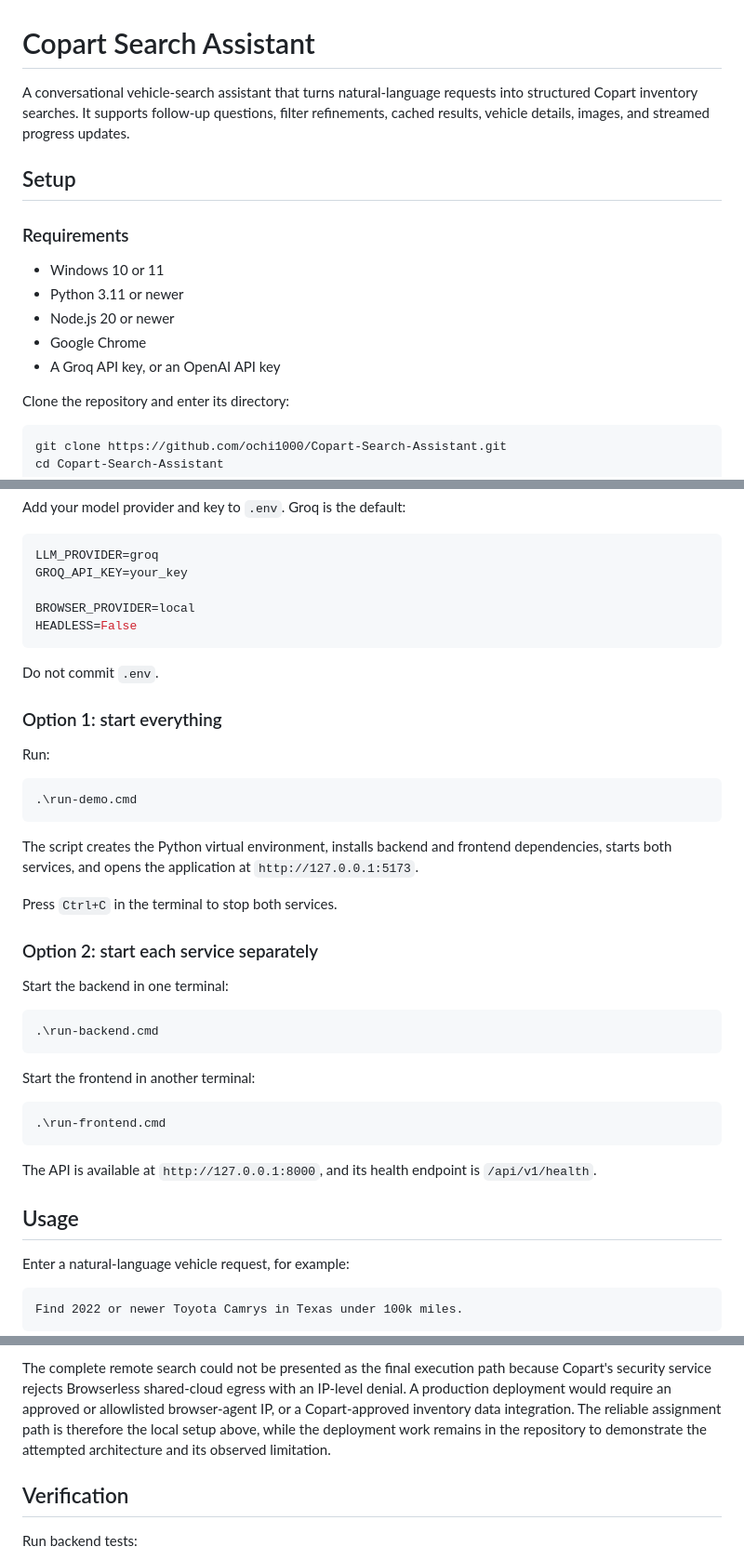
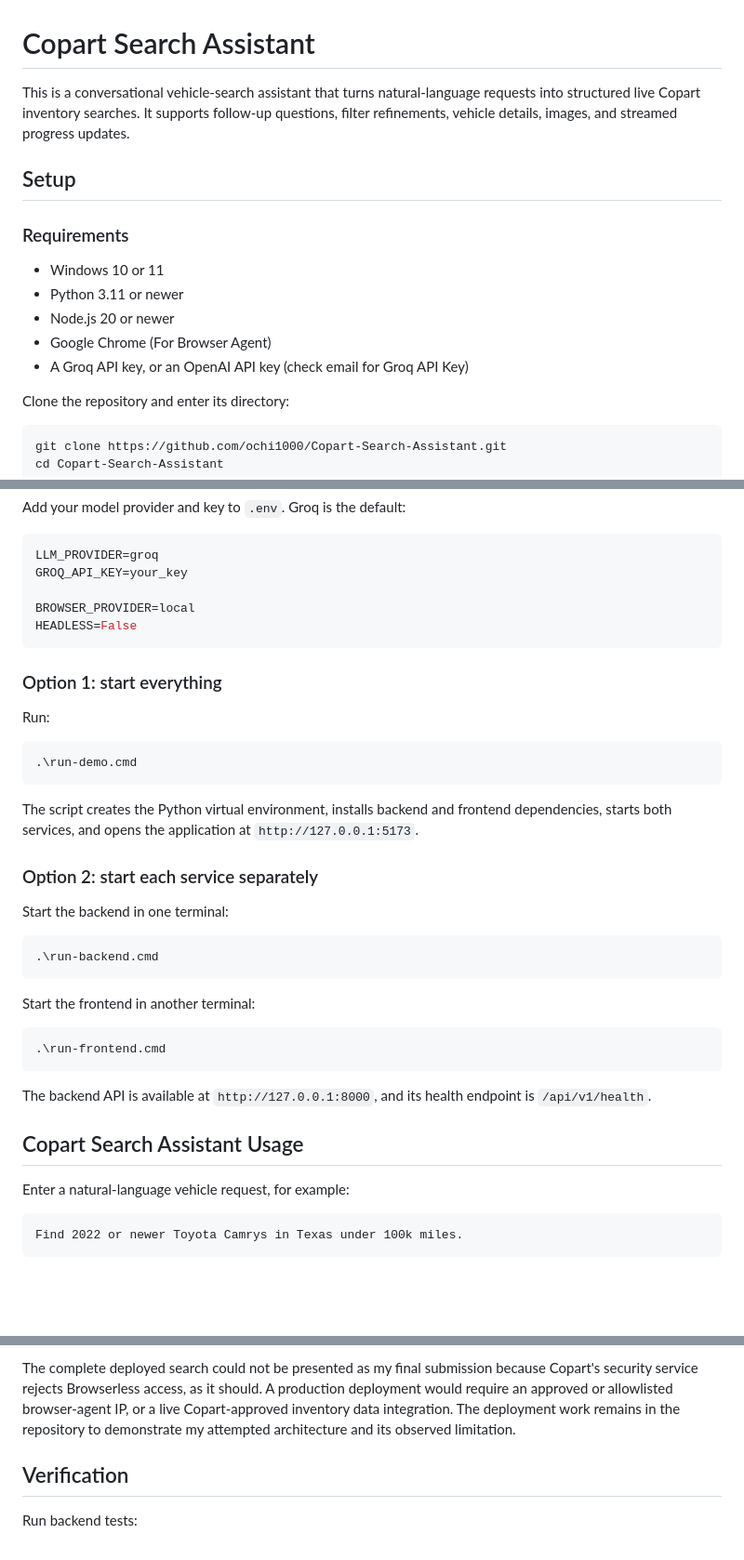
Before and after one commit to ochi1000/Copart-Search-Assistant, a Markdown page: README.md, 3 parts joined by grey strips. Shown at 93% size. GitHub-like rendering; blank space fills up the shorter version.

````diff
--- a/README.md
+++ b/README.md
@@ -1,6 +1,6 @@
 # Copart Search Assistant
 
-A conversational vehicle-search assistant that turns natural-language requests into structured Copart inventory searches. It supports follow-up questions, filter refinements, cached results, vehicle details, images, and streamed progress updates.
+This is a conversational vehicle-search assistant that turns natural-language requests into structured live Copart inventory searches. It supports follow-up questions, filter refinements, vehicle details, images, and streamed progress updates.
 
 ## Setup
 
@@ -9,8 +9,8 @@ A conversational vehicle-search assistant that turns natural-language requests i
 - Windows 10 or 11
 - Python 3.11 or newer
 - Node.js 20 or newer
-- Google Chrome
-- A Groq API key, or an OpenAI API key
+- Google Chrome (For Browser Agent)
+- A Groq API key, or an OpenAI API key (check email for Groq API Key)
 
 Clone the repository and enter its directory:
 
@@ -35,8 +35,6 @@ BROWSER_PROVIDER=local
 HEADLESS=False
 ```
 
-Do not commit `.env`.
-
 ### Option 1: start everything
 
 Run:
@@ -47,7 +45,6 @@ Run:
 
 The script creates the Python virtual environment, installs backend and frontend dependencies, starts both services, and opens the application at `http://127.0.0.1:5173`.
 
-Press `Ctrl+C` in the terminal to stop both services.
 
 ### Option 2: start each service separately
 
@@ -63,9 +60,9 @@ Start the frontend in another terminal:
 .\run-frontend.cmd
 ```
 
-The API is available at `http://127.0.0.1:8000`, and its health endpoint is `/api/v1/health`.
+The backend API is available at `http://127.0.0.1:8000`, and its health endpoint is `/api/v1/health`.
 
-## Usage
+## Copart Search Assistant Usage
 
 Enter a natural-language vehicle request, for example:
 
@@ -142,5 +127,6 @@ The repository retains an experimental Docker, Railway, Vercel, and Browserless
 
-The complete remote search could not be presented as the final execution path because Copart's security service rejects Browserless shared-cloud egress with an IP-level denial. A production deployment would require an approved or allowlisted browser-agent IP, or a Copart-approved inventory data integration. The reliable assignment path is therefore the local setup above, while the deployment work remains in the repository to demonstrate the attempted architecture and its observed limitation.
+The complete deployed search could not be presented as my final submission because Copart's security service rejects Browserless access, as it should. A production deployment would require an approved or allowlisted browser-agent IP, or a live Copart-approved inventory data integration.
+The deployment work remains in the repository to demonstrate my attempted architecture and its observed limitation.
 
 ## Verification
 
````
Also changed, not shown: other parts of README.md (+10 -22 lines), arch.png (added).
